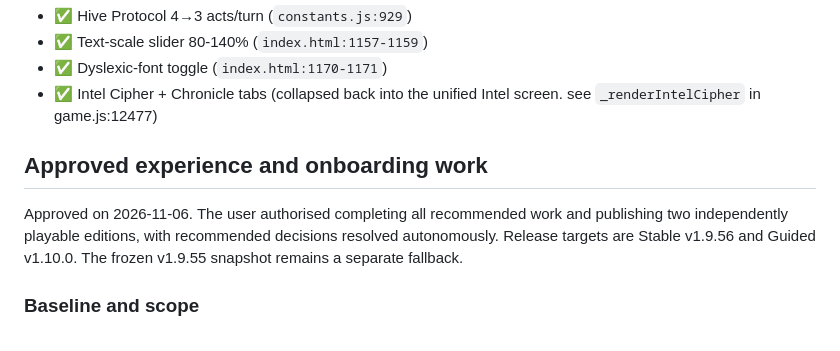
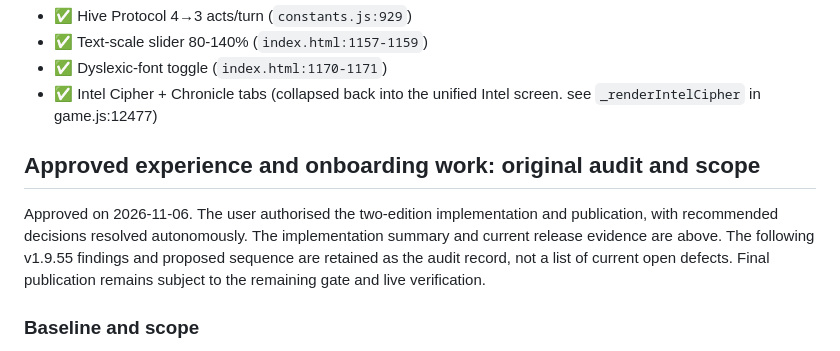
Before and after one commit to tayyibshah123/magicvmachine, a Markdown page: ROADMAP.md, the part around one of its changes. Rendered like a GitHub page.

Commit message:
Record the completed stable gate and separate Guided release

```diff
--- a/ROADMAP.md
+++ b/ROADMAP.md
@@ -33,12 +116,14 @@ shipped, removed during this consolidation:
   Intel screen. see `_renderIntelCipher` in game.js:12477)
 
 <a id="proposed-experience-and-onboarding-plan-awaiting-approval"></a>
-## Approved experience and onboarding work
+## Approved experience and onboarding work: original audit and scope
 
-Approved on 2026-11-06. The user authorised completing all recommended
-work and publishing two independently playable editions, with recommended
-decisions resolved autonomously. Release targets are Stable v1.9.56 and
-Guided v1.10.0. The frozen v1.9.55 snapshot remains a separate fallback.
+Approved on 2026-11-06. The user authorised the two-edition implementation
+and publication, with recommended decisions resolved autonomously. The
+implementation summary and current release evidence are above. The
+following v1.9.55 findings and proposed sequence are retained as the audit
+record, not a list of current open defects. Final publication remains
+subject to the remaining gate and live verification.
 
 ### Baseline and scope
 
```
Also changed, not shown: other parts of ROADMAP.md (+96 -13 lines).
